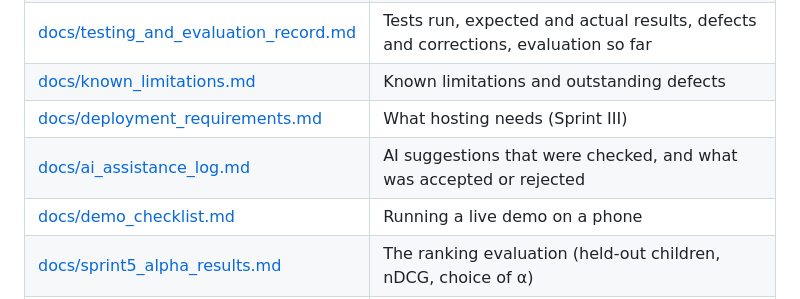
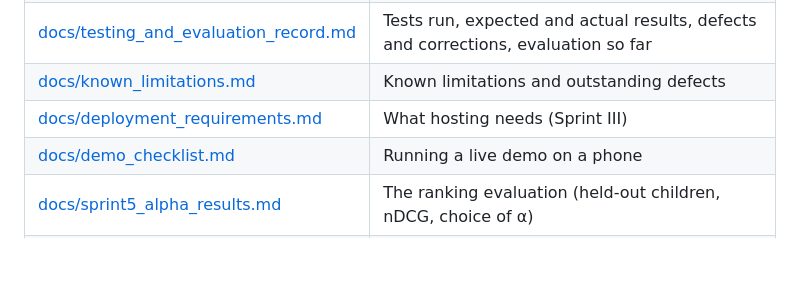
Before and after one commit to Alysa-Gathoni/Nurtura, a Markdown page: README.md, the part around the change. Drawn GitHub-style; blank space fills up the shorter version.

Commit message:
docs: remove the AI assistance log (#118)

```diff
--- a/README.md
+++ b/README.md
@@ -237,7 +237,6 @@ If black reformats a file, the commit stops. Stage the changes (`git add`) and c
 | [docs/testing_and_evaluation_record.md](docs/testing_and_evaluation_record.md) | Tests run, expected and actual results, defects and corrections, evaluation so far |
 | [docs/known_limitations.md](docs/known_limitations.md) | Known limitations and outstanding defects |
 | [docs/deployment_requirements.md](docs/deployment_requirements.md) | What hosting needs (Sprint III) |
-| [docs/ai_assistance_log.md](docs/ai_assistance_log.md) | AI suggestions that were checked, and what was accepted or rejected |
 | [docs/demo_checklist.md](docs/demo_checklist.md) | Running a live demo on a phone |
 | [docs/sprint5_alpha_results.md](docs/sprint5_alpha_results.md) | The ranking evaluation (held-out children, nDCG, choice of α) |
 | [docs/explanation_reader_test.md](docs/explanation_reader_test.md) | The explanation reader test (Sprint 6) |
```
Also changed, not shown: docs/ai_assistance_log.md (deleted, +0 -31 lines), docs/sprint_ii_review.md (+1 -1 lines).
